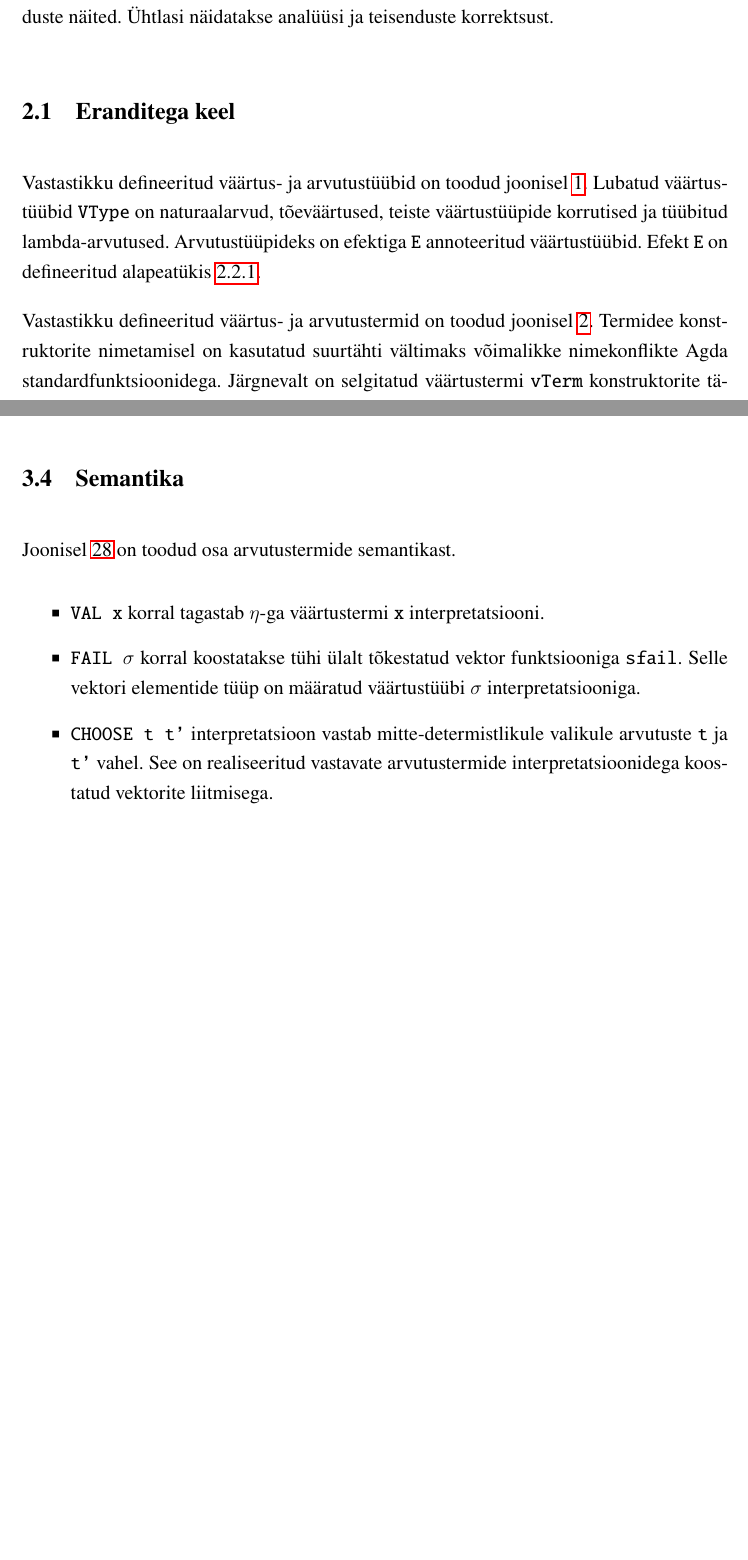
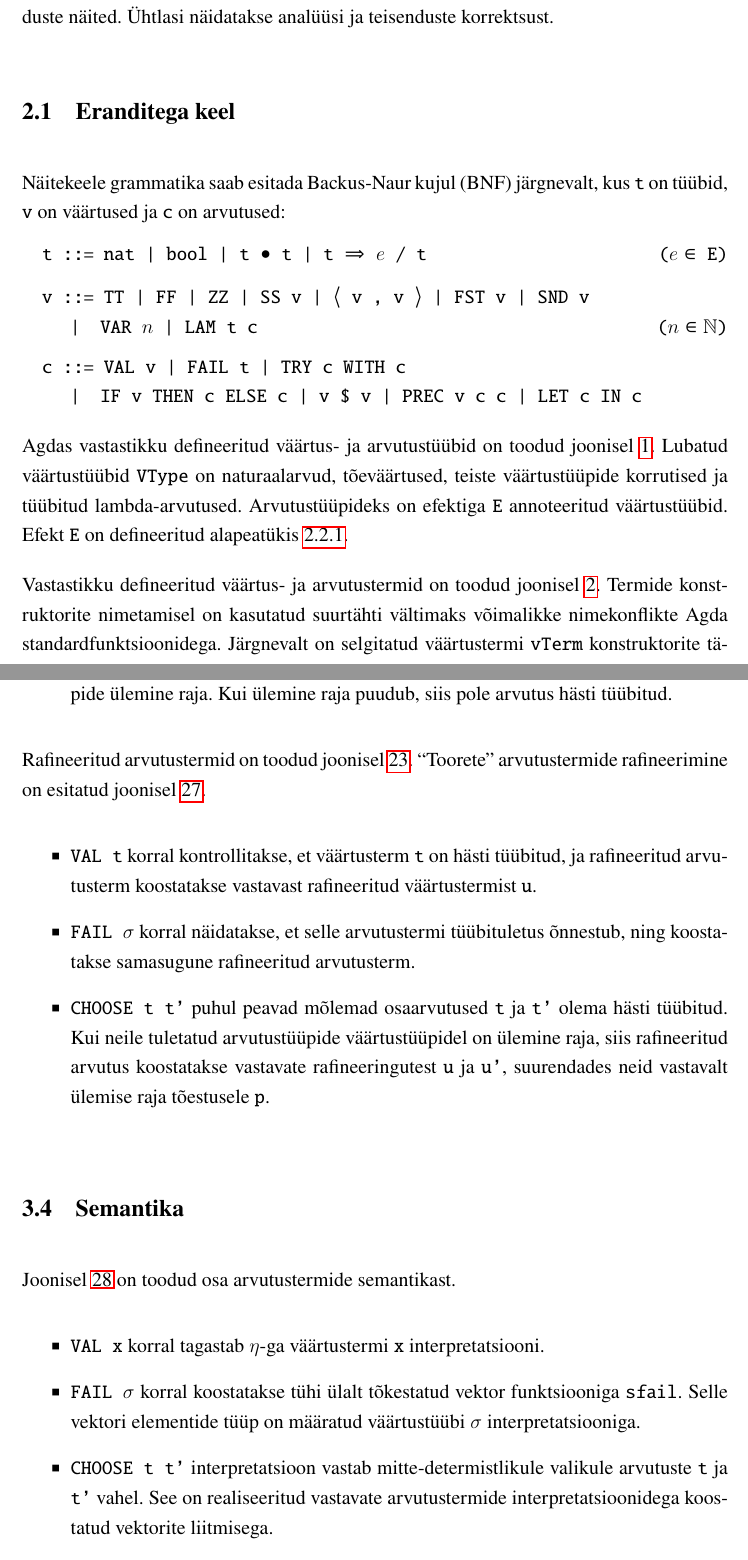
Before and after one commit to tonn-talvik/msc, a LaTeX thesis (thesis/thesis.tex): two parts of pages 9 and 37 of 41 before the commit and two parts of pages 9 and 39 of 42 after it, joined at a grey line, cut so that both start at the same text, the shorter picture padded with empty space. Compiled offline with pdfLaTeX.

Commit message:
explained nd refining

```diff
--- a/thesis/thesis.tex
+++ b/thesis/thesis.tex
@@ -104,6 +104,11 @@
 \usepackage{flafter}
 
 \usepackage{tikz}
+\usepackage[nounderscore]{syntax}
+\setlength{\grammarindent}{3em}
+\let\syntleft\relax
+\let\syntright\relax
+\usepackage{changepage}
 
 \renewcommand{\labelitemi}{$\smblksquare$}
 
@@ -242,7 +247,19 @@ ning tuuakse mõned optimeerivate programmiteisenduste näited.
 
 \subsection{Eranditega keel}\label{ssec:exc.raw}
 
-Vastastikku defineeritud väärtus- ja arvutustüübid on toodud joonisel~\ref{fig:exc.types}.
+Näitekeele grammatika saab esitada Backus-Naur kujul (BNF) järgnevalt, kus {\tt t} on tüübid, {\tt v} on väärtused ja {\tt c} on arvutused:
+\begin{adjustwidth}{1em}{0pt}
+\begin{grammar}\tt
+<t> ::= nat | bool | t ● t | t ⇒ $e$ / t \hfill ($e \in$ E)
+
+<v> ::= TT | FF | ZZ | SS v | ⟨ v , v ⟩ | FST v | SND v
+    \alt VAR $n$ | LAM t c \hfill ($n \in \mathbb N$)
+
+<c> ::= VAL v | FAIL t | TRY c WITH c
+    \alt IF v THEN c ELSE c | v \$ v | PREC v c c | LET c IN c
+\end{grammar}
+\end{adjustwidth}
+Agdas vastastikku defineeritud väärtus- ja arvutustüübid on toodud joonisel~\ref{fig:exc.types}.
 Lubatud väärtustüübid {\tt VType} on naturaalarvud, tõeväärtused, teiste väärtustüüpide korrutised ja tüübitud lambda-arvutused.
 Arvutustüüpideks on efektiga {\tt E} annoteeritud väärtustüübid. Efekt {\tt E} on defineeritud alapeatükis~\ref{sssec:exc.exc}.
 \begin{figure}
@@ -264,7 +281,7 @@ mutual
 
 Vastastikku defineeritud väärtus- ja arvutustermid on toodud joonisel~\ref{fig:exc.raw}.
 % pragmatics
-Termidee konstruktorite nimetamisel on kasutatud suurtähti vältimaks võimalikke nimekonflikte Agda standardfunktsioonidega.
+Termide konstruktorite nimetamisel on kasutatud suurtähti vältimaks võimalikke nimekonflikte Agda standardfunktsioonidega.
 Järgnevalt on selgitatud väärtustermi {\tt vTerm} konstruktorite tähendust.
 \begin{itemize}
 \item {\tt TT} ja {\tt FF} koostavad vastavalt tõeväärtused tõene ja väär.
@@ -1306,3 +1338,14 @@ NDBV = record { OM = ℕ*
+\item {\tt CHOOSE t t'} on hästi tüübitud, kui mõlemad arvutustermid {\tt t} ja {\tt t'} on hästi tüübitud. Kogu arvutuse tüüp on määratud vastavalt tuletatud tüüpide {\tt τ} ja {\tt τ'} kombinatsiooniga {\tt τ ⊹C τ'}: efektid liidetakse {\tt _⊹_}-ga ning väärtustüübiks on väärtustüüpide ülemine raja. Kui ülemine raja puudub, siis pole arvutus hästi tüübitud.
+\end{itemize}
+
+Rafineeritud arvutustermid on toodud joonisel \ref{fig:nd.cterms}.
+``Toorete'' arvutustermide rafineerimine on esitatud joonisel \ref{fig:nd.refine}.
+\begin{itemize}
+\item {\tt VAL t} korral kontrollitakse, et väärtusterm {\tt t} on hästi tüübitud, ja rafineeritud arvutusterm koostatakse vastavast rafineeritud väärtustermist {\tt u}.
+\item {\tt FAIL σ} korral näidatakse, et selle arvutustermi tüübituletus õnnestub, ning koostatakse samasugune rafineeritud arvutusterm.
+\item {\tt CHOOSE t t'} puhul peavad mõlemad osaarvutused {\tt t} ja {\tt t'} olema hästi tüübitud. Kui neile tuletatud arvutustüüpide väärtustüüpidel on ülemine raja, siis rafineeritud arvutus koostatakse vastavate rafineeringutest {\tt u} ja {\tt u'}, suurendades neid vastavalt ülemise raja tõestusele {\tt p}.
+\end{itemize}
+
 \begin{figure}
   \begin{BVerbatim}
 infer-ctype : (Γ : Ctx) → cTerm → Maybe CType
```
Also changed, not shown: thesis/thesis.pdf, thesis/thesis.tex (25 more changed lines).
